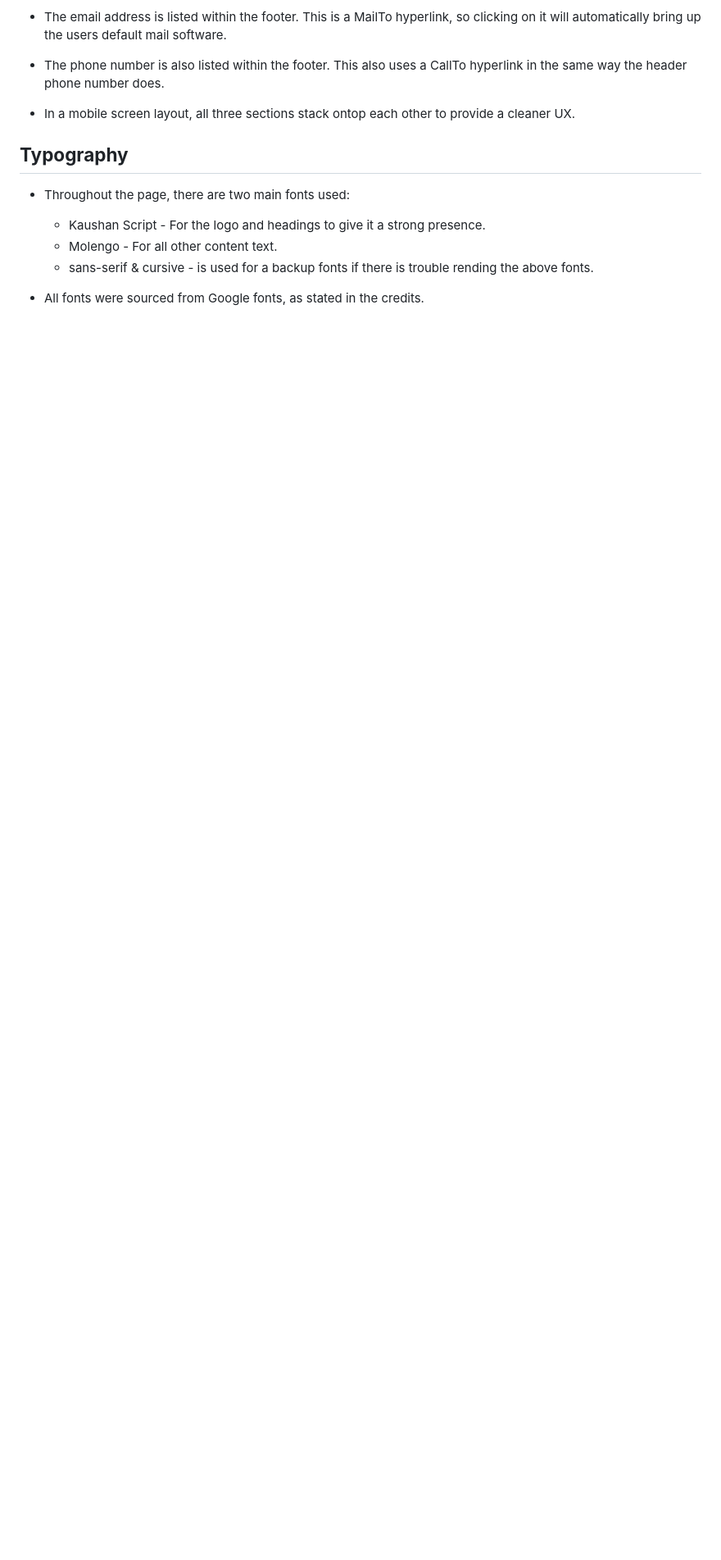
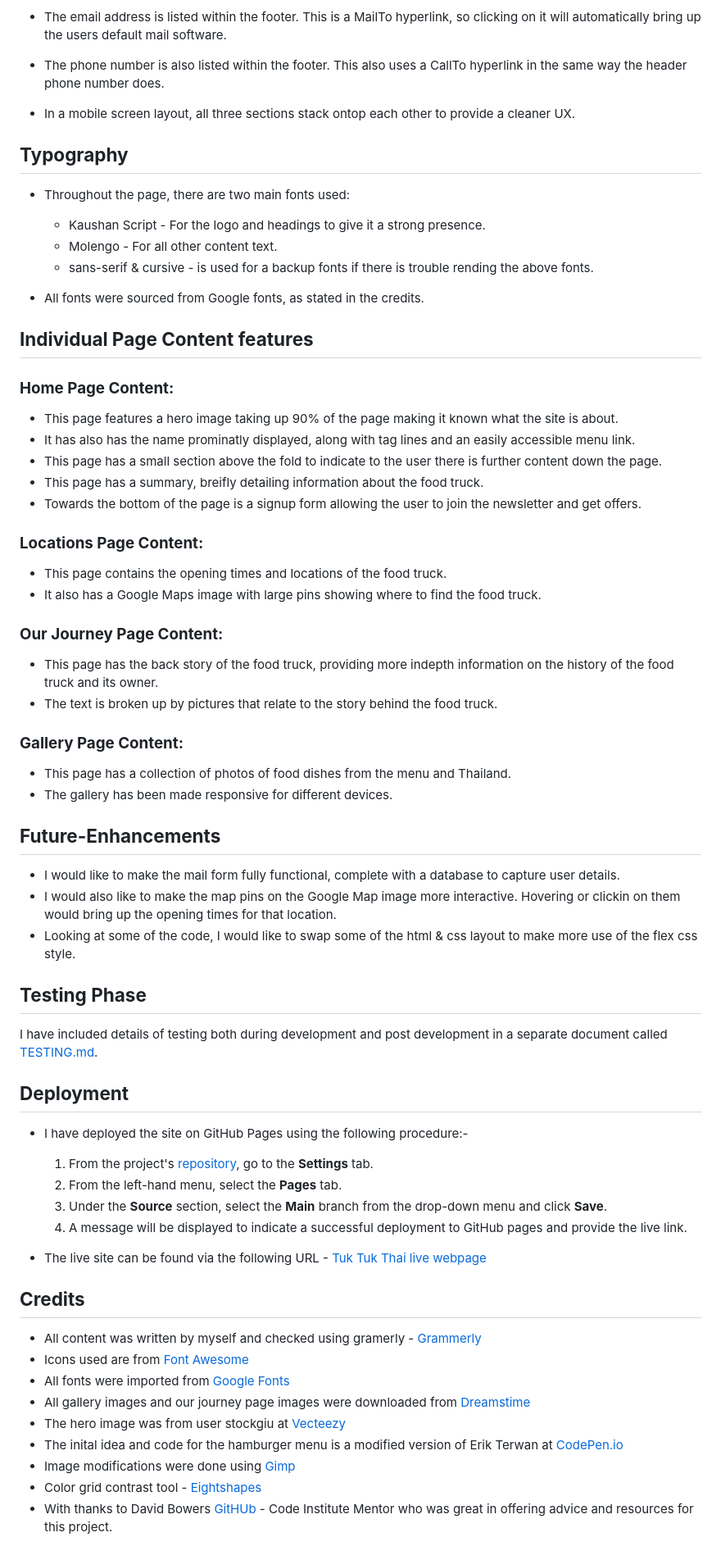
Before and after one commit to isdanryan/MilestoneProject1, a Markdown page: README.md, the part around one of its changes. Shown at 82% size. GitHub-like rendering; blank space fills up the shorter version.

```diff
--- a/README.md
+++ b/README.md
@@ -104,3 +105,60 @@ The header element sticks to the top of the page as the user scrolls up and down
   * sans-serif & cursive - is used for a backup fonts if there is trouble rending the above fonts.
 
 * All fonts were sourced from Google fonts, as stated in the credits.
+
+## **Individual Page Content features**
+### **Home Page Content:**
+
+* This page features a hero image taking up 90% of the page making it known what the site is about.
+* It has also has the name prominatly displayed, along with tag lines and an easily accessible menu link.
+* This page has a small section above the fold to indicate to the user there is further content down the page.
+* This page has a summary, breifly detailing information about the food truck.
+* Towards the bottom of the page is a signup form allowing the user to join the newsletter and get offers.
+
+### **Locations Page Content:**
+
+* This page contains the opening times and locations of the food truck.
+* It also has a Google Maps image with large pins showing where to find the food truck.
+
+### **Our Journey Page Content:**
+
+* This page has the back story of the food truck, providing more indepth information on the history of the food truck and its owner.
+* The text is broken up by pictures that relate to the story behind the food truck.
+
+### **Gallery Page Content:**
+
+* This page has a collection of photos of food dishes from the menu and Thailand.
+* The gallery has been made responsive for different devices.
+
+## **Future-Enhancements**
+
+* I would like to make the mail form fully functional, complete with a database to capture user details.
+* I would also like to make the map pins on the Google Map image more interactive. Hovering or clickin on them would bring up the opening times for that location.
+* Looking at some of the code, I would like to swap some of the html & css layout to make more use of the flex css style.
+
+## **Testing Phase**
+
+I have included details of testing both during development and post development in a separate document called [TESTING.md](TESTING.md).
+
+## **Deployment**
+
+* I have deployed the site on GitHub Pages using the following procedure:-
+
+    1. From the project's [repository](https://github.com/isdanryan/TukTukThai), go to the **Settings** tab.
+    2. From the left-hand menu, select the **Pages** tab.
+    3. Under the **Source** section, select the **Main** branch from the drop-down menu and click **Save**.
+    4. A message will be displayed to indicate a successful deployment to GitHub pages and provide the live link.
+
+* The live site can be found via the following URL - [Tuk Tuk Thai live webpage](https://isdanryan.github.io/TukTukThai/index.html)
+
+## **Credits**
+
+* All content was written by myself and checked using gramerly - [Grammerly](https://www.grammerly)
+* Icons used are from [Font Awesome](https://www.fontawesome.com)
+* All fonts were imported from [Google Fonts](https://fonts.google.com/)
+* All gallery images and our journey page images were downloaded from [Dreamstime](https://www.dreamstime.com)
+* The hero image was from user stockgiu at [Vecteezy](https://www.vecteezy.com/photo/24928016-double-decker-bus-speeds-through-city-streets-selling-traditional-festival-meals-generated-by-ai)
+* The inital idea and code for the hamburger menu is a modified version of Erik Terwan at [CodePen.io](https://codepen.io/erikterwan/pen/EVzeRP)
+* Image modifications were done using [Gimp](https://www.gimp.org/)
+* Color grid contrast tool - [Eightshapes](https://contrast-grid.eightshapes.com/)
+* With thanks to David Bowers [GitHUb](https://github.com/dnlbowers) - Code Institute Mentor who was great in offering advice and resources for this project.
```
Also changed, not shown: other parts of README.md (+1 -0 lines).
